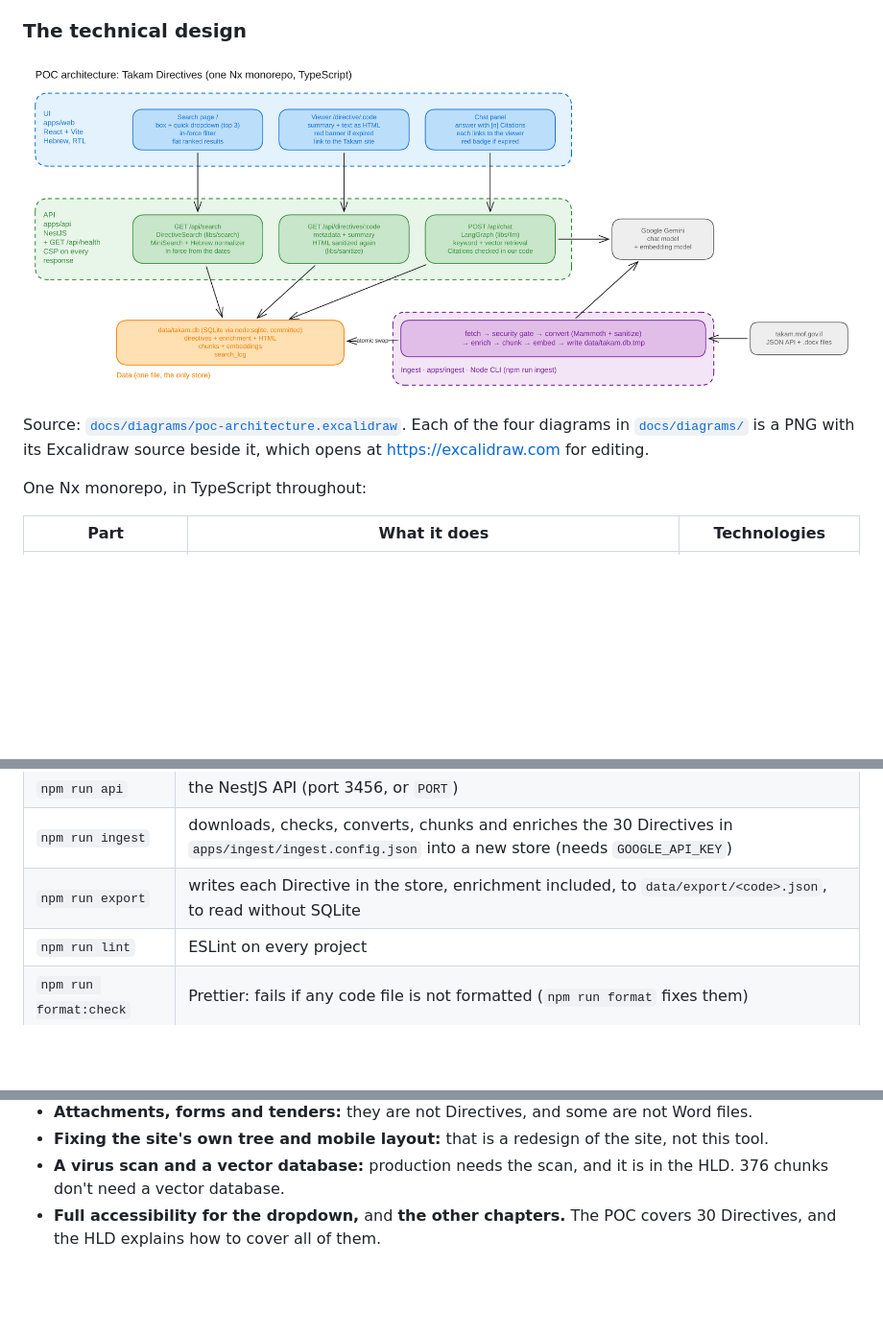
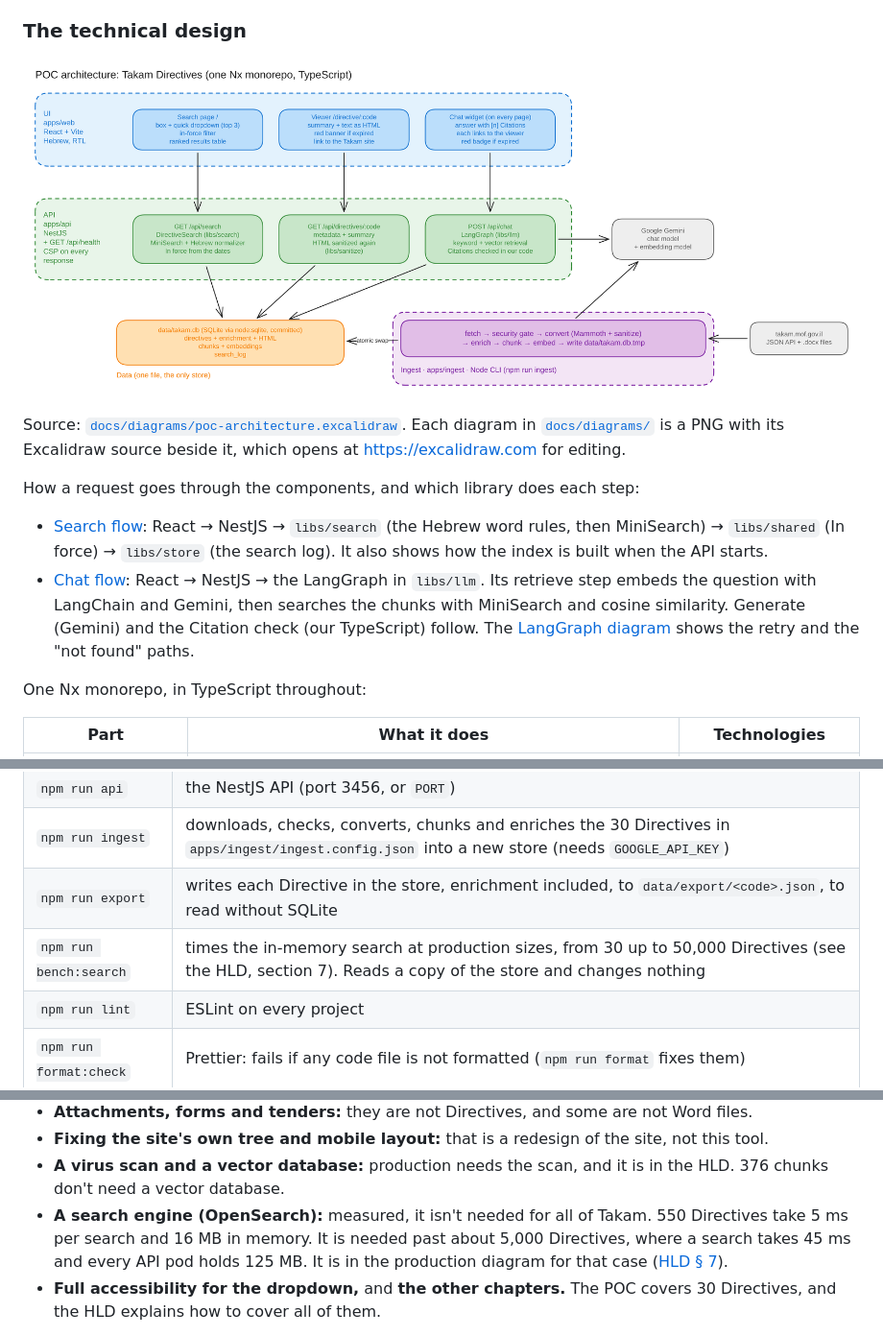
Before and after one commit to sternyishai/takam-directives-poc, a Markdown page: README.md, 3 parts joined by grey strips. Shown at 96% size. GitHub-like rendering; pictures changed too: docs/diagrams/poc-architecture.png; blank space fills up the shorter version.

```diff
--- a/README.md
+++ b/README.md
@@ -38,7 +38,11 @@ The POC covers 30 Directives (in [`apps/ingest/ingest.config.json`](apps/ingest/
 ### The technical design
 ![POC architecture](docs/diagrams/poc-architecture.png)
 
-Source: [`docs/diagrams/poc-architecture.excalidraw`](docs/diagrams/poc-architecture.excalidraw). Each of the four diagrams in [`docs/diagrams/`](docs/diagrams/) is a PNG with its Excalidraw source beside it, which opens at https://excalidraw.com for editing.
+Source: [`docs/diagrams/poc-architecture.excalidraw`](docs/diagrams/poc-architecture.excalidraw). Each diagram in [`docs/diagrams/`](docs/diagrams/) is a PNG with its Excalidraw source beside it, which opens at https://excalidraw.com for editing.
+
+How a request goes through the components, and which library does each step:
+- [Search flow](docs/diagrams/search-flow.png): React → NestJS → `libs/search` (the Hebrew word rules, then MiniSearch) → `libs/shared` (In force) → `libs/store` (the search log). It also shows how the index is built when the API starts.
+- [Chat flow](docs/diagrams/chat-request-flow.png): React → NestJS → the LangGraph in `libs/llm`. Its retrieve step embeds the question with LangChain and Gemini, then searches the chunks with MiniSearch and cosine similarity. Generate (Gemini) and the Citation check (our TypeScript) follow. The [LangGraph diagram](docs/diagrams/chat-flow.png) shows the retry and the "not found" paths.
 
 One Nx monorepo, in TypeScript throughout:
 
@@ -88,6 +92,7 @@ With an empty store it says "במאגר 0 הוראות". You can also run one si
 | `npm run api` | the NestJS API (port 3456, or `PORT`) |
 | `npm run ingest` | downloads, checks, converts, chunks and enriches the 30 Directives in `apps/ingest/ingest.config.json` into a new store (needs `GOOGLE_API_KEY`) |
 | `npm run export` | writes each Directive in the store, enrichment included, to `data/export/<code>.json`, to read without SQLite |
+| `npm run bench:search` | times the in-memory search at production sizes, from 30 up to 50,000 Directives (see the HLD, section 7). Reads a copy of the store and changes nothing |
 | `npm run lint` | ESLint on every project |
 | `npm run format:check` | Prettier: fails if any code file is not formatted (`npm run format` fixes them) |
 | `npm run typecheck` | TypeScript on every project |
@@ -325,6 +330,7 @@ Prettier checks code and config only. The Markdown docs are hand-written and kep
 - **Attachments, forms and tenders:** they are not Directives, and some are not Word files.
 - **Fixing the site's own tree and mobile layout:** that is a redesign of the site, not this tool.
 - **A virus scan and a vector database:** production needs the scan, and it is in the HLD. 376 chunks don't need a vector database.
+- **A search engine (OpenSearch):** measured, it isn't needed for all of Takam. 550 Directives take 5 ms per search and 16 MB in memory. It is needed past about 5,000 Directives, where a search takes 45 ms and every API pod holds 125 MB. It is in the production diagram for that case ([HLD § 7](docs/production-hld.md#7-scale)).
 - **Full accessibility for the dropdown,** and **the other chapters.** The POC covers 30 Directives, and the HLD explains how to cover all of them.
 
 **One significant change that would improve maintainability and scalability:** move the store from one SQLite file to **Postgres with pgvector, with incremental ingest keyed by Edition number.**
```
Also changed, not shown: docs/production-hld.md (+20 -2 lines), docs/diagrams/chat-request-flow.png (added), docs/diagrams/production-architecture.png, docs/diagrams/search-flow.png (added), 7 other files.
